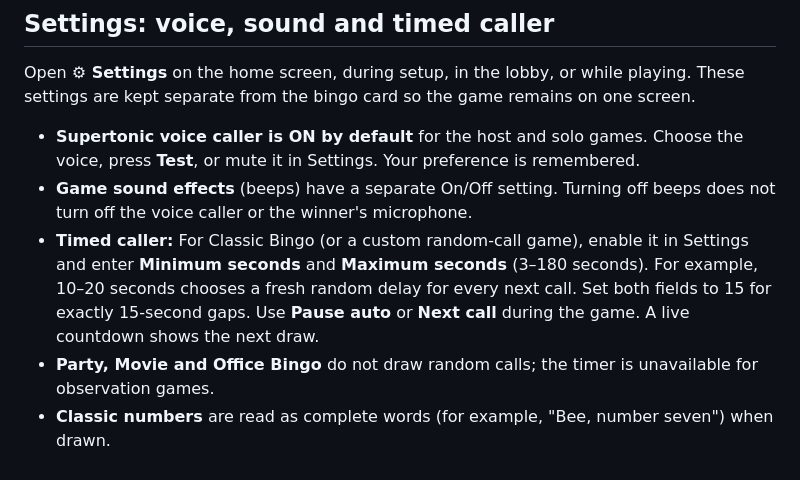
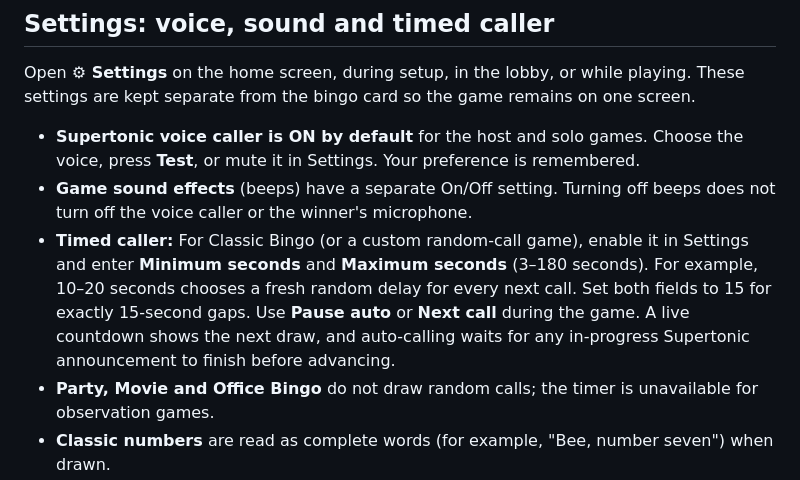
Before and after one commit to tbenitz/callout-bingo, a Markdown page: README.md, the part around the change. Drawn GitHub-style.

Commit message:
Document voice-aware timed caller

```diff
--- a/README.md
+++ b/README.md
@@ -17,7 +17,7 @@ Open **⚙ Settings** on the home screen, during setup, in the lobby, or while p
 
 - **Supertonic voice caller is ON by default** for the host and solo games. Choose the voice, press **Test**, or mute it in Settings. Your preference is remembered.
 - **Game sound effects** (beeps) have a separate On/Off setting. Turning off beeps does not turn off the voice caller or the winner's microphone.
-- **Timed caller:** For Classic Bingo (or a custom random-call game), enable it in Settings and enter **Minimum seconds** and **Maximum seconds** (3–180 seconds). For example, 10–20 seconds chooses a fresh random delay for every next call. Set both fields to 15 for exactly 15-second gaps. Use **Pause auto** or **Next call** during the game. A live countdown shows the next draw.
+- **Timed caller:** For Classic Bingo (or a custom random-call game), enable it in Settings and enter **Minimum seconds** and **Maximum seconds** (3–180 seconds). For example, 10–20 seconds chooses a fresh random delay for every next call. Set both fields to 15 for exactly 15-second gaps. Use **Pause auto** or **Next call** during the game. A live countdown shows the next draw, and auto-calling waits for any in-progress Supertonic announcement to finish before advancing.
 - **Party, Movie and Office Bingo** do not draw random calls; the timer is unavailable for observation games.
 - **Classic numbers** are read as complete words (for example, "Bee, number seven") when drawn.
 - Party, Movie and Office sightings are read aloud **only when players log a moment that actually happened**. No artificial events or random turns.
```
